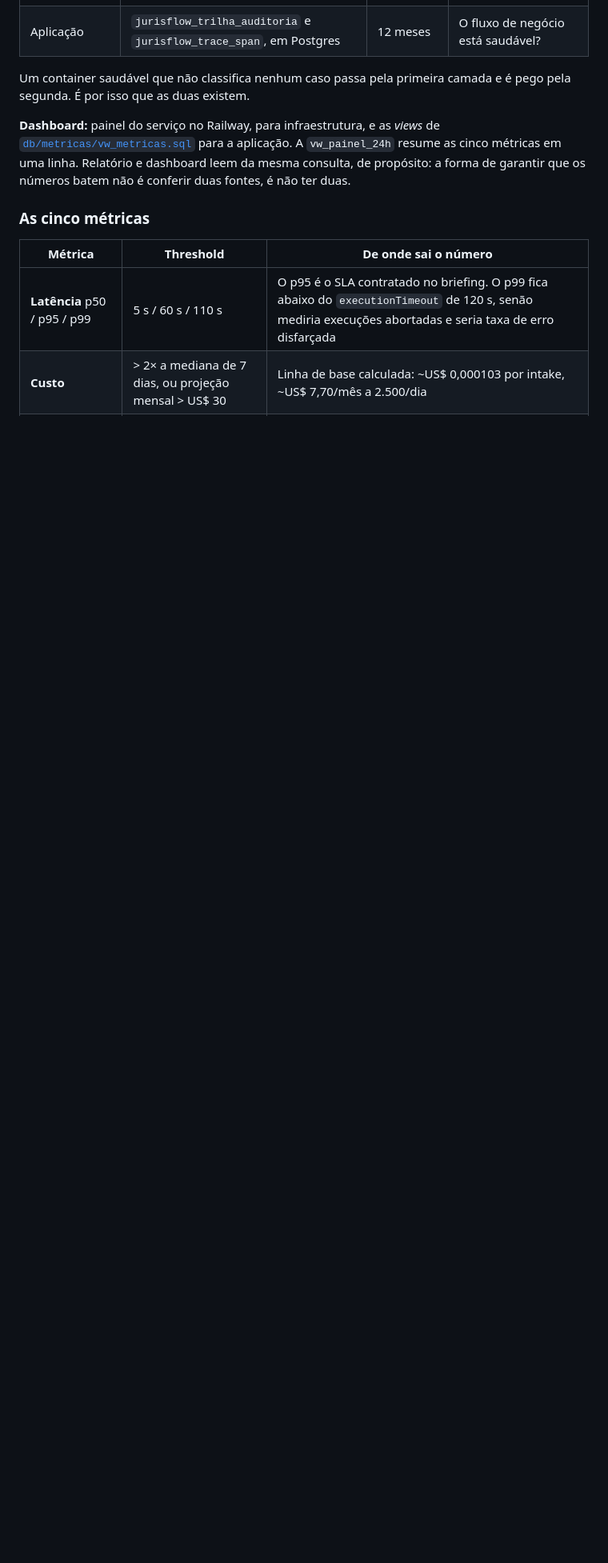
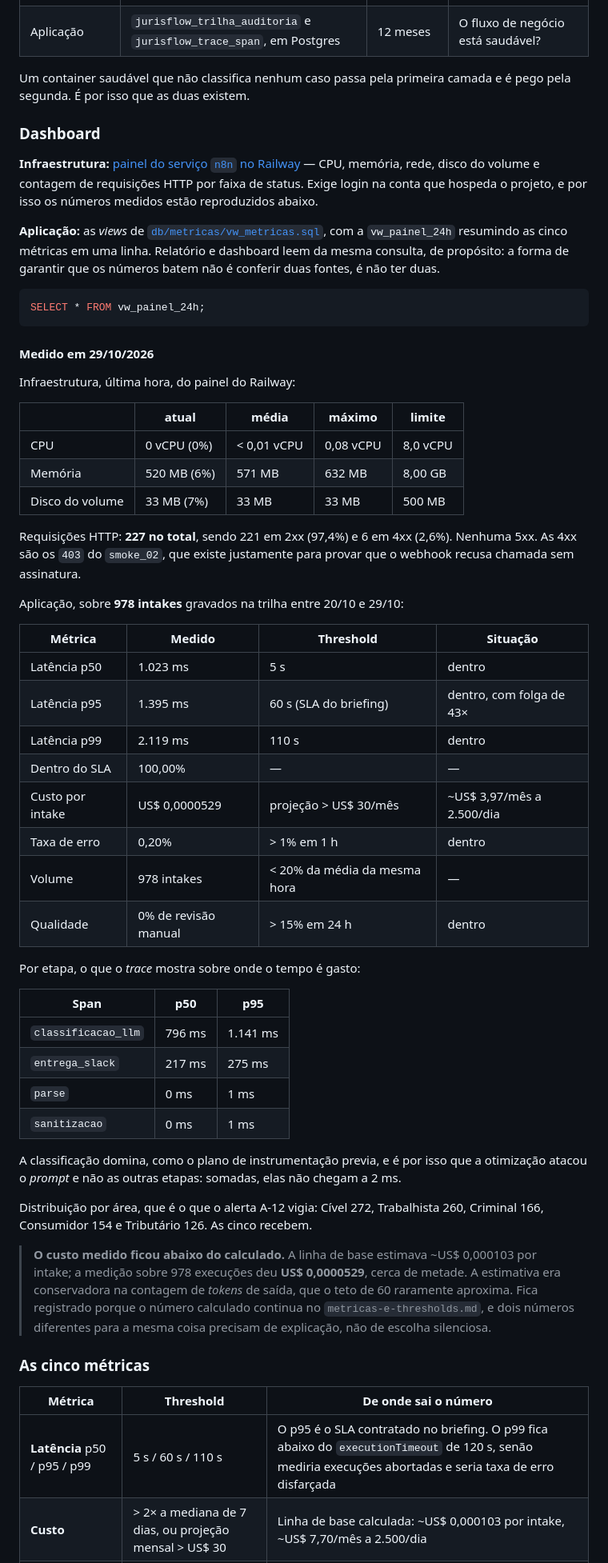
Before and after one commit to Edilene01/ai-factory-jurisflow, a Markdown page: README.md, the part around one of its changes. Shown at 80% size. GitHub-like rendering; blank space fills up the shorter version.

Commit message:
docs(observabilidade): linka o dashboard e publica os números medidos
A rubrica pede dashboard curado e linkado, com números que batem com o
relatório. O README dizia "painel do serviço no Railway" sem link, e os
thresholds vinham marcados como derivados de cálculo, não de medição.

Entra o endereço do painel. Como ele exige login na conta que hospeda o
projeto, os números medidos ficam reproduzidos no próprio README: quem corrige
não precisa de acesso ao Railway para conferir.

## O que os 978 intakes mostram

p50 1.023 ms, p95 1.395 ms, p99 2.119 ms, 100% dentro do SLA, 0,20% de erro e
0% de revisão manual, entre 20/10 e 29/10.

Por span: classificacao_llm em 796 ms de p50, entrega_slack em 217 ms, e parse
e sanitizacao somando menos de 2 ms. É a confirmação do que o plano de
instrumentação afirmava sem medir, e a justificativa de por que a otimização
atacou o prompt e não as outras etapas.

## A divergência que eu podia ter escondido

O custo medido deu US$ 0,0000529 por intake. A linha de base calculava
US$ 0,000103, quase o dobro. A estimativa era conservadora nos tokens de
saída, que o teto de 60 raramente aproxima.

Os dois números continuam no repositório, com a diferença explicada. Trocar um
pelo outro em silêncio seria mais limpo de ler e pior de auditar.

## O aviso sobre os thresholds mudou de conteúdo

Não diz mais que falta tráfego acumulado, porque não falta. Diz o que de fato
limita: os 978 intakes são carga sintética. Provam que a instrumentação mede e
que o SLA cabe com folga de 43x. Não provam o perfil de uso de um escritório
real, e o limite de volume, que compara cada hora com a média da mesma hora na
semana anterior, só passa a significar algo depois de tráfego de verdade.

````diff
--- a/README.md
+++ b/README.md
@@ -175,11 +175,68 @@ Duas camadas, que respondem perguntas diferentes e não se substituem.
 Um container saudável que não classifica nenhum caso passa pela primeira camada e é pego
 pela segunda. É por isso que as duas existem.
 
-**Dashboard:** painel do serviço no Railway, para infraestrutura, e as *views* de
-[`db/metricas/vw_metricas.sql`](db/metricas/vw_metricas.sql) para a aplicação. A
-`vw_painel_24h` resume as cinco métricas em uma linha. Relatório e dashboard leem da mesma
-consulta, de propósito: a forma de garantir que os números batem não é conferir duas fontes,
-é não ter duas.
+### Dashboard
+
+**Infraestrutura:** [painel do serviço `n8n` no Railway](https://railway.com/project/92a12c78-e8f6-43c9-ba22-029f4218931f/service/52a38610-d05a-4751-87c0-315712d0b94e?environmentId=e9389aad-f152-4874-8782-8f3bb8e88849) — CPU, memória, rede, disco do
+volume e contagem de requisições HTTP por faixa de status. Exige login na conta que hospeda o
+projeto, e por isso os números medidos estão reproduzidos abaixo.
+
+**Aplicação:** as *views* de [`db/metricas/vw_metricas.sql`](db/metricas/vw_metricas.sql),
+com a `vw_painel_24h` resumindo as cinco métricas em uma linha. Relatório e dashboard leem da
+mesma consulta, de propósito: a forma de garantir que os números batem não é conferir duas
+fontes, é não ter duas.
+
+```sql
+SELECT * FROM vw_painel_24h;
+```
+
+#### Medido em 29/10/2026
+
+Infraestrutura, última hora, do painel do Railway:
+
+| | atual | média | máximo | limite |
+|---|---|---|---|---|
+| CPU | 0 vCPU (0%) | < 0,01 vCPU | 0,08 vCPU | 8,0 vCPU |
+| Memória | 520 MB (6%) | 571 MB | 632 MB | 8,00 GB |
+| Disco do volume | 33 MB (7%) | 33 MB | 33 MB | 500 MB |
+
+Requisições HTTP: **227 no total**, sendo 221 em 2xx (97,4%) e 6 em 4xx (2,6%). Nenhuma 5xx.
+As 4xx são os `403` do `smoke_02`, que existe justamente para provar que o webhook recusa
+chamada sem assinatura.
+
+Aplicação, sobre **978 intakes** gravados na trilha entre 20/10 e 29/10:
+
+| Métrica | Medido | Threshold | Situação |
+|---|---|---|---|
+| Latência p50 | 1.023 ms | 5 s | dentro |
+| Latência p95 | 1.395 ms | 60 s (SLA do briefing) | dentro, com folga de 43× |
+| Latência p99 | 2.119 ms | 110 s | dentro |
+| Dentro do SLA | 100,00% | — | — |
+| Custo por intake | US$ 0,0000529 | projeção > US$ 30/mês | ~US$ 3,97/mês a 2.500/dia |
+| Taxa de erro | 0,20% | > 1% em 1 h | dentro |
+| Volume | 978 intakes | < 20% da média da mesma hora | — |
+| Qualidade | 0% de revisão manual | > 15% em 24 h | dentro |
+
+Por etapa, o que o *trace* mostra sobre onde o tempo é gasto:
+
+| Span | p50 | p95 |
+|---|---|---|
+| `classificacao_llm` | 796 ms | 1.141 ms |
+| `entrega_slack` | 217 ms | 275 ms |
+| `parse` | 0 ms | 1 ms |
+| `sanitizacao` | 0 ms | 1 ms |
+
+A classificação domina, como o plano de instrumentação previa, e é por isso que a otimização
+atacou o *prompt* e não as outras etapas: somadas, elas não chegam a 2 ms.
+
+Distribuição por área, que é o que o alerta A-12 vigia: Cível 272, Trabalhista 260, Criminal
+166, Consumidor 154 e Tributário 126. As cinco recebem.
+
+> **O custo medido ficou abaixo do calculado.** A linha de base estimava ~US$ 0,000103 por
+> intake; a medição sobre 978 execuções deu **US$ 0,0000529**, cerca de metade. A estimativa
+> era conservadora na contagem de *tokens* de saída, que o teto de 60 raramente aproxima. Fica
+> registrado porque o número calculado continua no `metricas-e-thresholds.md`, e dois números
+> diferentes para a mesma coisa precisam de explicação, não de escolha silenciosa.
 
 ### As cinco métricas
 
````
Also changed, not shown: other parts of README.md (+6 -3 lines), CHANGELOG.md (+5 -0 lines).
